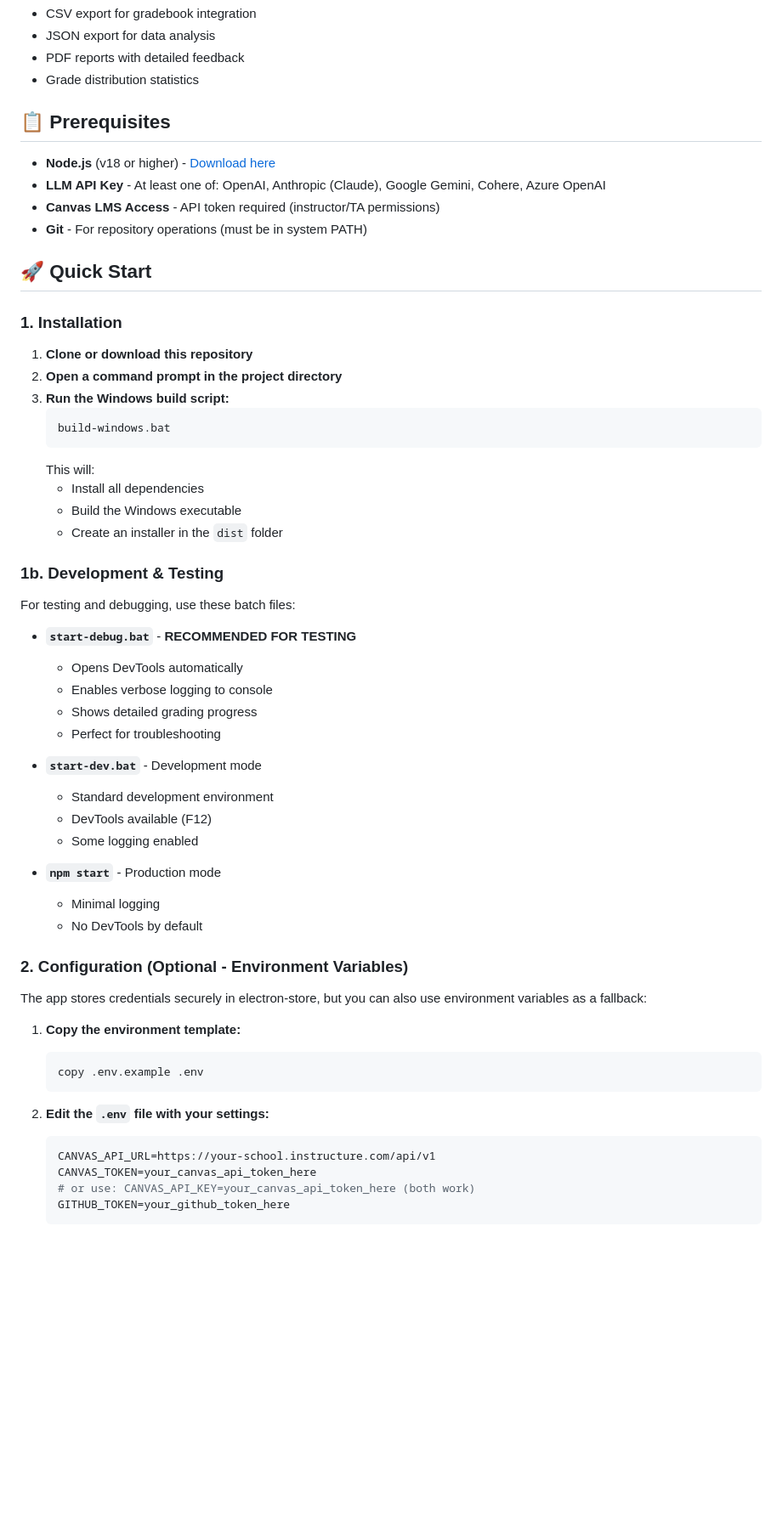
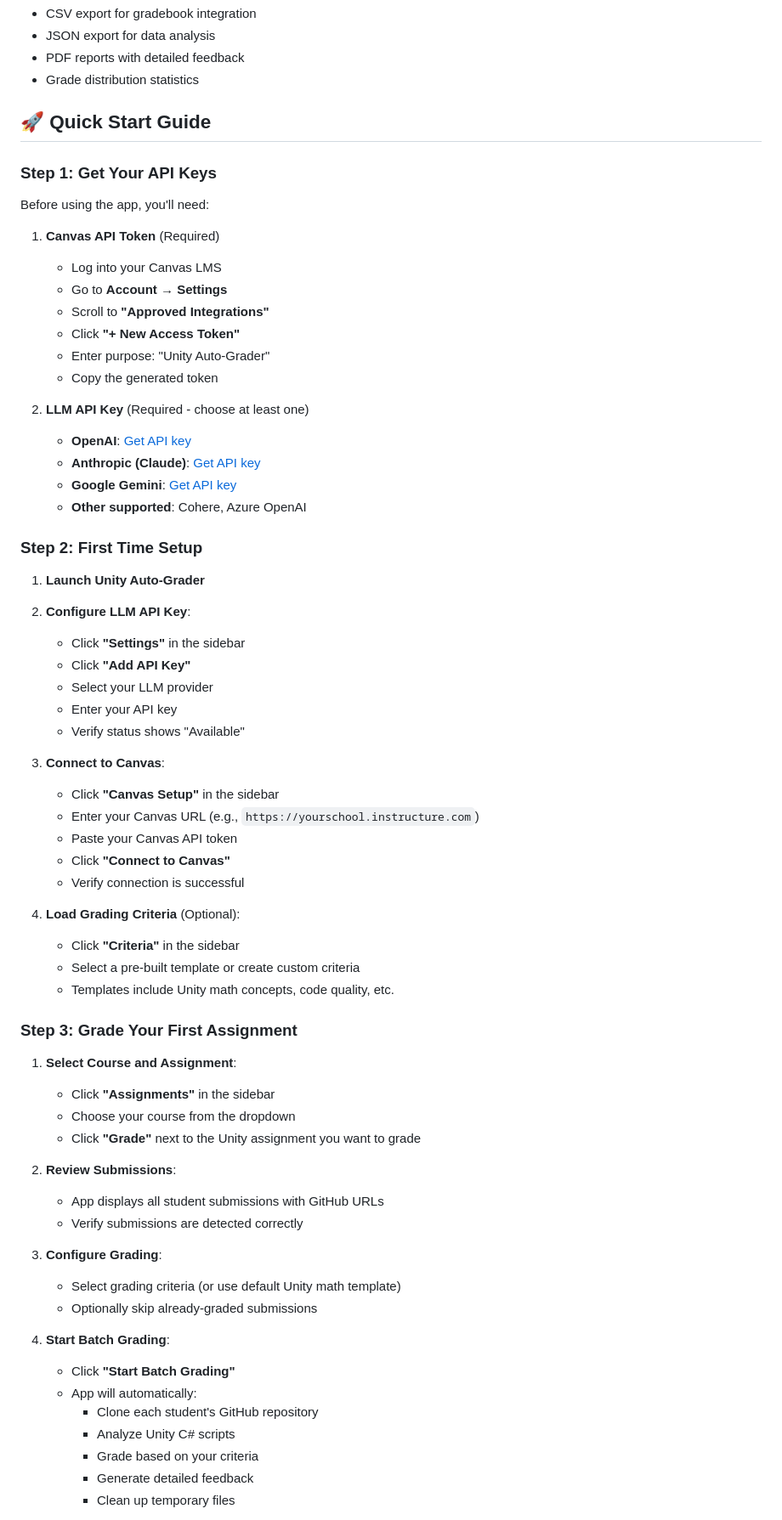
Before and after one commit to ashvacuum/ProjectAutograde, a Markdown page: README.md, the part around one of its changes. Shown at 85% size. Drawn GitHub-style; blank space fills up the shorter version.

````diff
--- a/README.md
+++ b/README.md
@@ -42,61 +66,69 @@ A desktop application that automates grading for Unity game math assignments sub
 - PDF reports with detailed feedback
 - Grade distribution statistics
 
-## 📋 Prerequisites
+## 🚀 Quick Start Guide
 
-- **Node.js** (v18 or higher) - [Download here](https://nodejs.org/)
-- **LLM API Key** - At least one of: OpenAI, Anthropic (Claude), Google Gemini, Cohere, Azure OpenAI
-- **Canvas LMS Access** - API token required (instructor/TA permissions)
-- **Git** - For repository operations (must be in system PATH)
+### Step 1: Get Your API Keys
 
-## 🚀 Quick Start
+Before using the app, you'll need:
 
-### 1. Installation
+1. **Canvas API Token** (Required)
+   - Log into your Canvas LMS
+   - Go to **Account → Settings**
+   - Scroll to **"Approved Integrations"**
+   - Click **"+ New Access Token"**
+   - Enter purpose: "Unity Auto-Grader"
+   - Copy the generated token
 
-1. **Clone or download this repository**
-2. **Open a command prompt in the project directory**
-3. **Run the Windows build script:**
-   ```bash
-   build-windows.bat
-   ```
-   This will:
-   - Install all dependencies
-   - Build the Windows executable
-   - Create an installer in the `dist` folder
+2. **LLM API Key** (Required - choose at least one)
+   - **OpenAI**: [Get API key](https://platform.openai.com/api-keys)
+   - **Anthropic (Claude)**: [Get API key](https://console.anthropic.com/)
+   - **Google Gemini**: [Get API key](https://makersuite.google.com/app/apikey)
+   - **Other supported**: Cohere, Azure OpenAI
 
-### 1b. Development & Testing
+### Step 2: First Time Setup
 
-For testing and debugging, use these batch files:
+1. **Launch Unity Auto-Grader**
+2. **Configure LLM API Key**:
+   - Click **"Settings"** in the sidebar
+   - Click **"Add API Key"**
+   - Select your LLM provider
+   - Enter your API key
+   - Verify status shows "Available"
 
-- **`start-debug.bat`** - **RECOMMENDED FOR TESTING**
-  - Opens DevTools automatically
-  - Enables verbose logging to console
-  - Shows detailed grading progress
-  - Perfect for troubleshooting
+3. **Connect to Canvas**:
+   - Click **"Canvas Setup"** in the sidebar
+   - Enter your Canvas URL (e.g., `https://yourschool.instructure.com`)
+   - Paste your Canvas API token
+   - Click **"Connect to Canvas"**
+   - Verify connection is successful
 
-- **`start-dev.bat`** - Development mode
-  - Standard development environment
-  - DevTools available (F12)
-  - Some logging enabled
+4. **Load Grading Criteria** (Optional):
+   - Click **"Criteria"** in the sidebar
+   - Select a pre-built template or create custom criteria
+   - Templates include Unity math concepts, code quality, etc.
 
-- **`npm start`** - Production mode
-  - Minimal logging
-  - No DevTools by default
+### Step 3: Grade Your First Assignment
 
-### 2. Configuration (Optional - Environment Variables)
+1. **Select Course and Assignment**:
+   - Click **"Assignments"** in the sidebar
+   - Choose your course from the dropdown
+   - Click **"Grade"** next to the Unity assignment you want to grade
 
-The app stores credentials securely in electron-store, but you can also use environment variables as a fallback:
+2. **Review Submissions**:
+   - App displays all student submissions with GitHub URLs
+   - Verify submissions are detected correctly
 
-1. **Copy the environment template:**
-   ```bash
-   copy .env.example .env
-   ```
+3. **Configure Grading**:
+   - Select grading criteria (or use default Unity math template)
+   - Optionally skip already-graded submissions
 
-2. **Edit the `.env` file with your settings:**
-   ```env
-   CANVAS_API_URL=https://your-school.instructure.com/api/v1
-   CANVAS_TOKEN=your_canvas_api_token_here
-   # or use: CANVAS_API_KEY=your_canvas_api_token_here (both work)
-   GITHUB_TOKEN=your_github_token_here
-   ```
+4. **Start Batch Grading**:
+   - Click **"Start Batch Grading"**
+   - App will automatically:
+     - Clone each student's GitHub repository
+     - Analyze Unity C# scripts
+     - Grade based on your criteria
+     - Generate detailed feedback
+     - Clean up temporary files
 
````
Also changed, not shown: other parts of README.md (+193 -75 lines).
